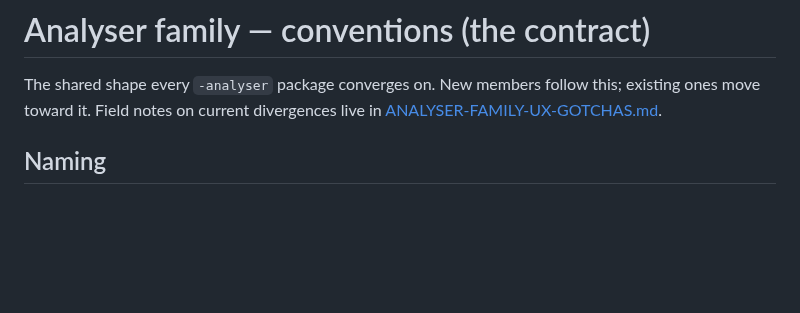
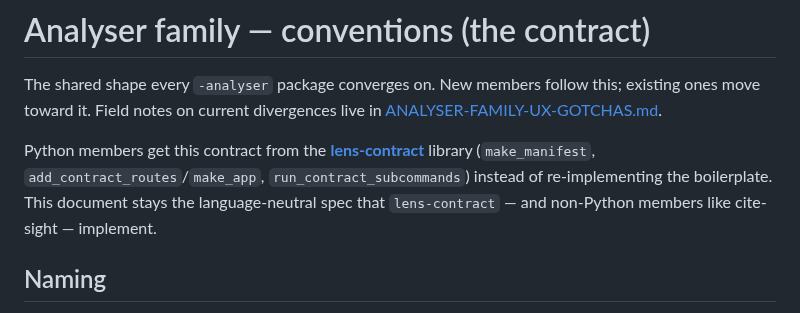
Before and after one commit to michael-borck/lens-analysers, a Markdown page: CONVENTIONS.md, the part around the change. Drawn GitHub-style; blank space fills up the shorter version.

Commit message:
docs: add lens-contract to the family (shared contract library)
- README: note lens-contract as the Python implementation of the contract and
  add it to the repo-layout tree
- CONVENTIONS: point Python members at lens-contract; keep this doc as the
  language-neutral spec
- add the lens-contract design spec

Co-Authored-By: Claude Opus 4.7 (1M context) <noreply@anthropic.com>

```diff
--- a/CONVENTIONS.md
+++ b/CONVENTIONS.md
@@ -3,6 +3,11 @@
 The shared shape every `-analyser` package converges on. New members follow this;
 existing ones move toward it. Field notes on current divergences live in
 [ANALYSER-FAMILY-UX-GOTCHAS.md](ANALYSER-FAMILY-UX-GOTCHAS.md).
+
+Python members get this contract from the **[lens-contract](https://github.com/michael-borck/lens-contract)**
+library (`make_manifest`, `add_contract_routes`/`make_app`, `run_contract_subcommands`)
+instead of re-implementing the boilerplate. This document stays the language-neutral
+spec that `lens-contract` — and non-Python members like cite-sight — implement.
 
 ## Naming
 
```
Also changed, not shown: README.md (+3 -0 lines), 1 other file.
